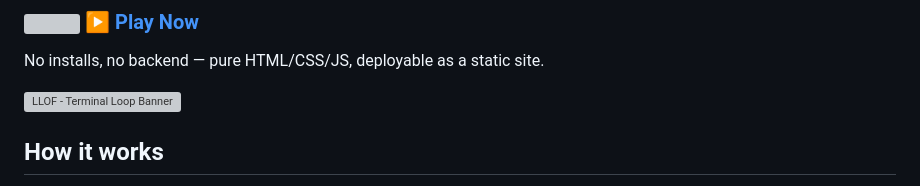
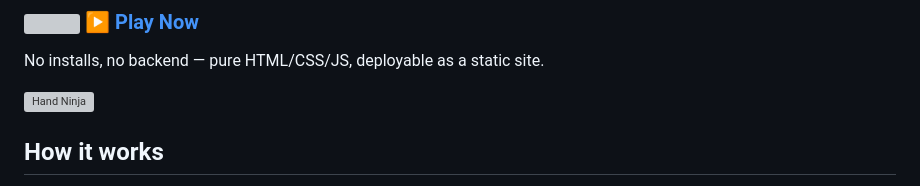
Before and after one commit to L-Malakar/HAND-NINJA, a Markdown page: README.md, the part around the change. Drawn GitHub-style; grey boxes are pictures that could not be loaded.

```diff
--- a/README.md
+++ b/README.md
@@ -6,7 +6,7 @@ index finger**, tracked in real time using **Google's MediaPipe Hands**.
 ### <a href="https://l-malakar.github.io/HAND-NINJA/"><img src="https://l-malakar.github.io/HAND-NINJA/asset/logo.svg" width="120" height="120" valign="middle"></a> [▶ Play Now](https://l-malakar.github.io/HAND-NINJA/)
 No installs, no backend — pure HTML/CSS/JS, deployable as a static site.
 
-[![LLOF - Terminal Loop Banner](https://l-malakar.github.io/HAND-NINJA/asset/banner.svg)](https://l-malakar.github.io/HAND-NINJA/)
+[![Hand Ninja](https://l-malakar.github.io/HAND-NINJA/asset/banner.svg)](https://l-malakar.github.io/HAND-NINJA/)
 
 ## How it works
 
```
